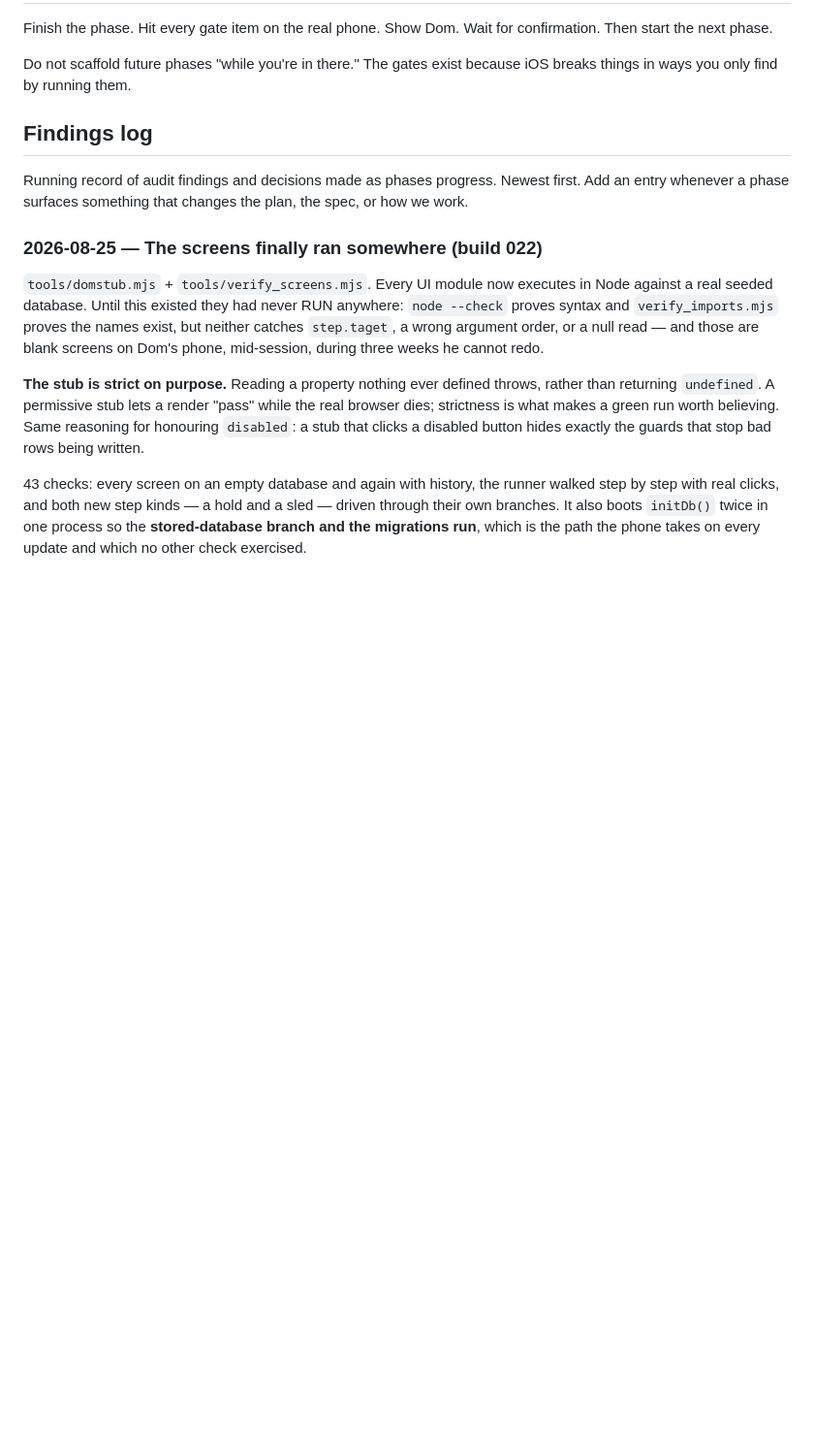
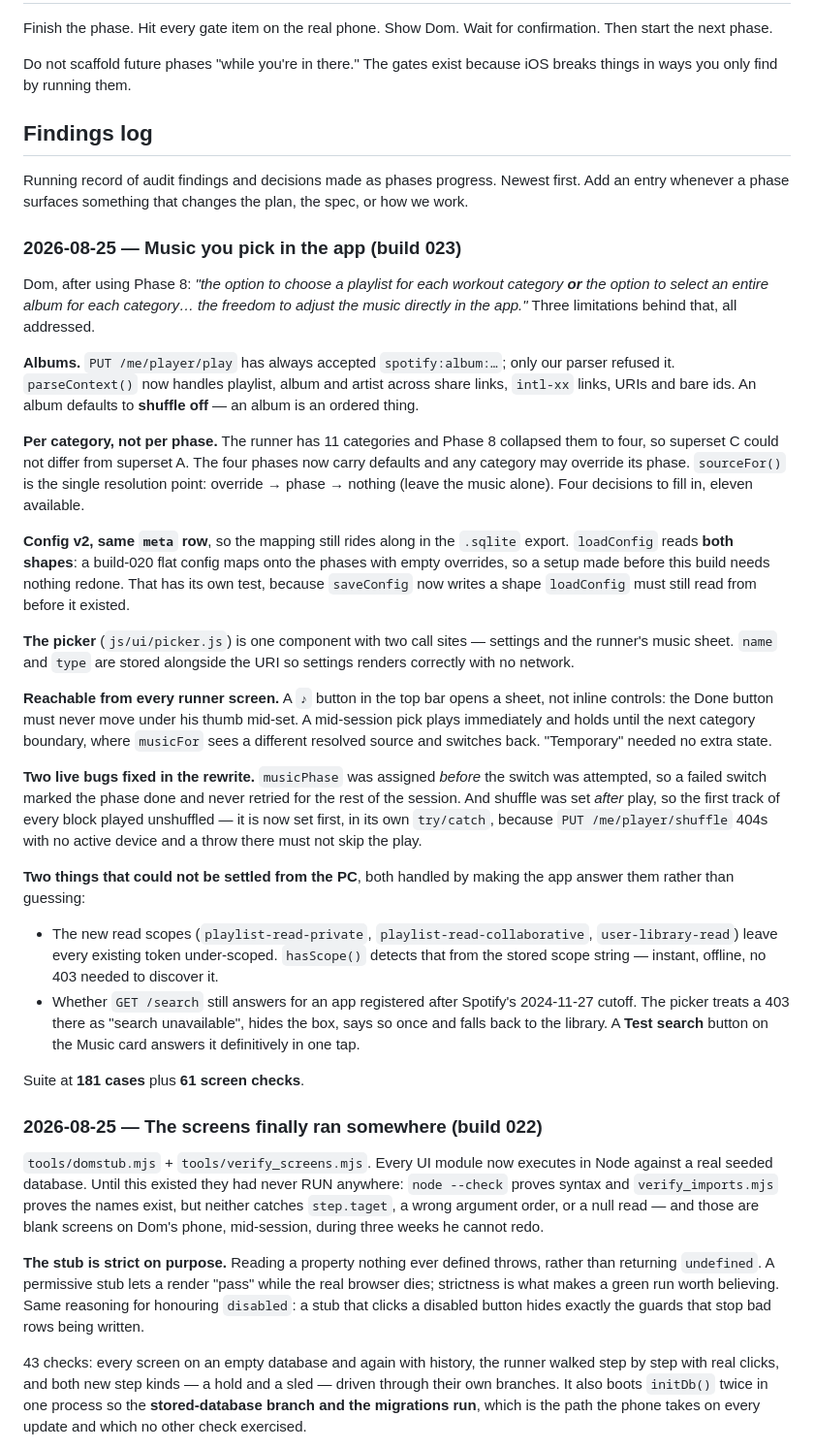
Before and after one commit to deedoubleyou34/workout-app, a Markdown page: CLAUDE.md, the part around the change. Shown at 97% size. GitHub-like rendering; blank space fills up the shorter version.

```diff
--- a/CLAUDE.md
+++ b/CLAUDE.md
@@ -91,6 +91,28 @@ Do not scaffold future phases "while you're in there." The gates exist because i
 ## Findings log
 
 Running record of audit findings and decisions made as phases progress. Newest first. Add an entry whenever a phase surfaces something that changes the plan, the spec, or how we work.
+
+### 2026-08-25 — Music you pick in the app (build 023)
+
+Dom, after using Phase 8: *"the option to choose a playlist for each workout category **or** the option to select an entire album for each category… the freedom to adjust the music directly in the app."* Three limitations behind that, all addressed.
+
+**Albums.** `PUT /me/player/play` has always accepted `spotify:album:…`; only our parser refused it. `parseContext()` now handles playlist, album and artist across share links, `intl-xx` links, URIs and bare ids. An album defaults to **shuffle off** — an album is an ordered thing.
+
+**Per category, not per phase.** The runner has 11 categories and Phase 8 collapsed them to four, so superset C could not differ from superset A. The four phases now carry defaults and any category may override its phase. `sourceFor()` is the single resolution point: override → phase → nothing (leave the music alone). Four decisions to fill in, eleven available.
+
+**Config v2, same `meta` row**, so the mapping still rides along in the `.sqlite` export. `loadConfig` reads **both shapes**: a build-020 flat config maps onto the phases with empty overrides, so a setup made before this build needs nothing redone. That has its own test, because `saveConfig` now writes a shape `loadConfig` must still read from before it existed.
+
+**The picker** (`js/ui/picker.js`) is one component with two call sites — settings and the runner's music sheet. `name` and `type` are stored alongside the URI so settings renders correctly with no network.
+
+**Reachable from every runner screen.** A `♪` button in the top bar opens a sheet, not inline controls: the Done button must never move under his thumb mid-set. A mid-session pick plays immediately and holds until the next category boundary, where `musicFor` sees a different resolved source and switches back. "Temporary" needed no extra state.
+
+**Two live bugs fixed in the rewrite.** `musicPhase` was assigned *before* the switch was attempted, so a failed switch marked the phase done and never retried for the rest of the session. And shuffle was set *after* play, so the first track of every block played unshuffled — it is now set first, in its own `try/catch`, because `PUT /me/player/shuffle` 404s with no active device and a throw there must not skip the play.
+
+**Two things that could not be settled from the PC**, both handled by making the app answer them rather than guessing:
+- The new read scopes (`playlist-read-private`, `playlist-read-collaborative`, `user-library-read`) leave every existing token under-scoped. `hasScope()` detects that from the stored scope string — instant, offline, no 403 needed to discover it.
+- Whether `GET /search` still answers for an app registered after Spotify's 2024-11-27 cutoff. The picker treats a 403 there as "search unavailable", hides the box, says so once and falls back to the library. A **Test search** button on the Music card answers it definitively in one tap.
+
+Suite at **181 cases** plus **61 screen checks**.
 
 ### 2026-08-25 — The screens finally ran somewhere (build 022)
 
```
Also changed, not shown: MUSIC-NOTES.md (added, +68 -0 lines).
